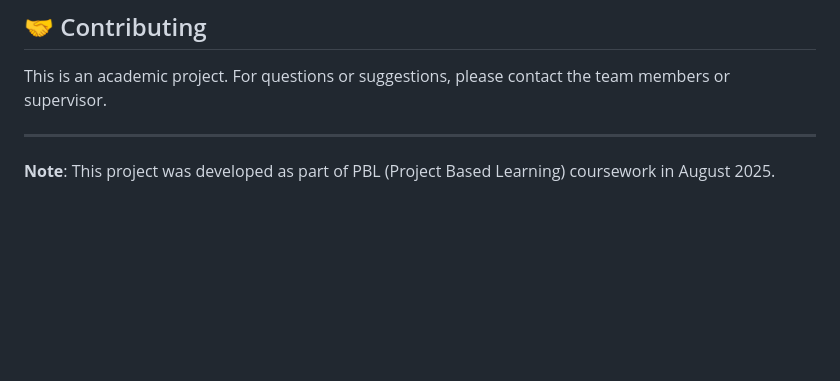
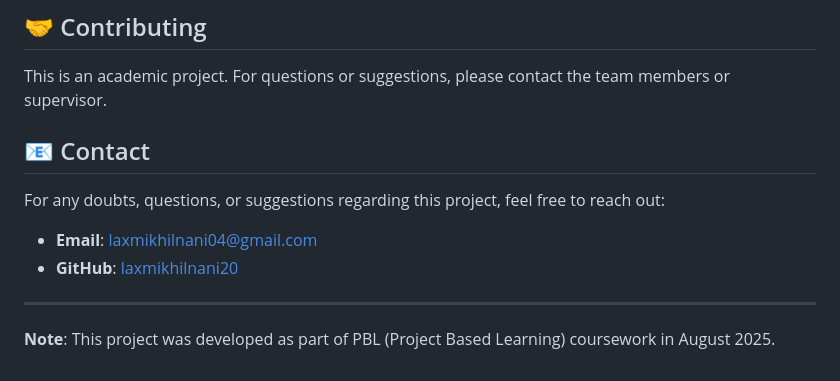
Before and after one commit to laxmikhilnani20/Finding_Missing_Person, a Markdown page: README.md, the part around the change. GitHub-like rendering; blank space fills up the shorter version.

Commit message:
Add contact information section with email and GitHub link

```diff
--- a/README.md
+++ b/README.md
@@ -152,6 +152,13 @@ This project is developed as part of academic coursework. Please refer to the in
 
 This is an academic project. For questions or suggestions, please contact the team members or supervisor.
 
+## 📧 Contact
+
+For any doubts, questions, or suggestions regarding this project, feel free to reach out:
+
+- **Email**: [laxmikhilnani04@gmail.com](mailto:laxmikhilnani04@gmail.com)
+- **GitHub**: [laxmikhilnani20](https://github.com/laxmikhilnani20)
+
 ---
 
 **Note**: This project was developed as part of PBL (Project Based Learning) coursework in August 2025.
```
